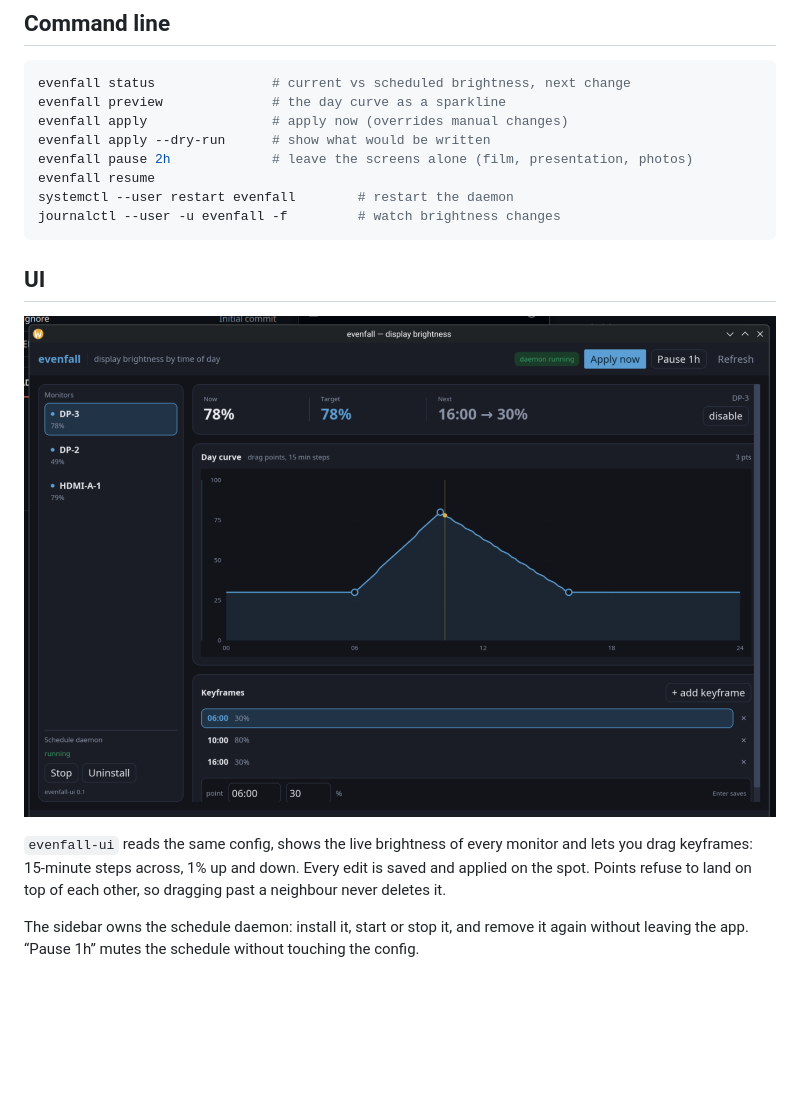
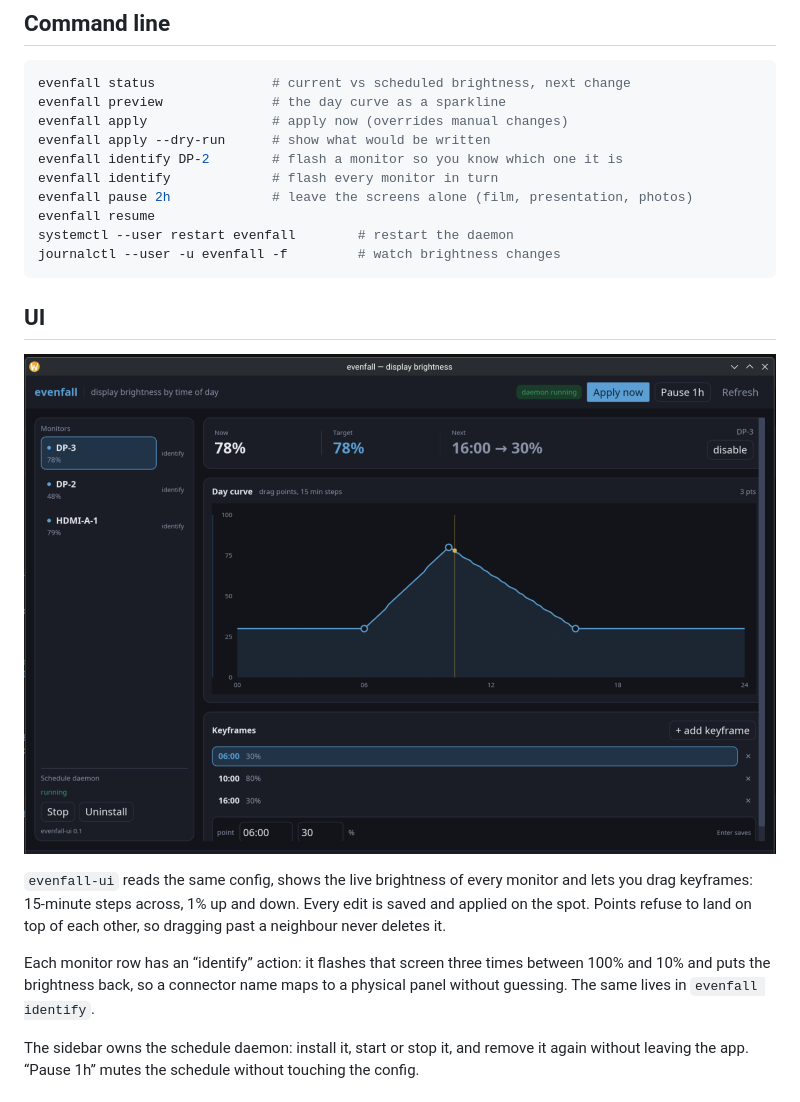
Before and after one commit to dankawka/evenfall, a Markdown page: README.md, the part around the change. GitHub-like rendering; pictures changed too: docs/evenfall-ui.png; blank space fills up the shorter version.

```diff
--- a/README.md
+++ b/README.md
@@ -64,6 +64,8 @@ evenfall status               # current vs scheduled brightness, next change
 evenfall preview              # the day curve as a sparkline
 evenfall apply                # apply now (overrides manual changes)
 evenfall apply --dry-run      # show what would be written
+evenfall identify DP-2        # flash a monitor so you know which one it is
+evenfall identify             # flash every monitor in turn
 evenfall pause 2h             # leave the screens alone (film, presentation, photos)
 evenfall resume
 systemctl --user restart evenfall        # restart the daemon
@@ -78,6 +80,10 @@ journalctl --user -u evenfall -f         # watch brightness changes
 lets you drag keyframes: 15-minute steps across, 1% up and down. Every edit is
 saved and applied on the spot. Points refuse to land on top of each other, so
 dragging past a neighbour never deletes it.
+
+Each monitor row has an “identify” action: it flashes that screen three times
+between 100% and 10% and puts the brightness back, so a connector name maps to a
+physical panel without guessing. The same lives in `evenfall identify`.
 
 The sidebar owns the schedule daemon: install it, start or stop it, and remove
 it again without leaving the app. “Pause 1h” mutes the schedule without
```
Also changed, not shown: 4 other files.
